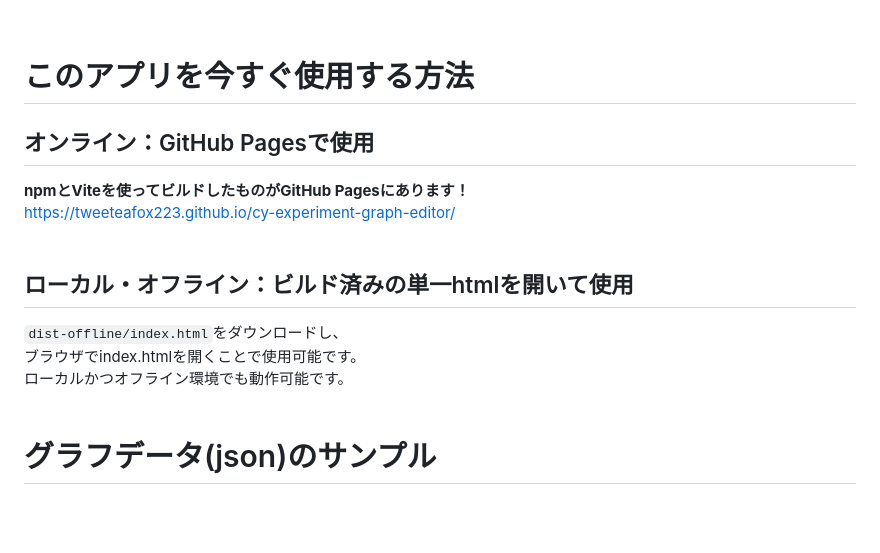
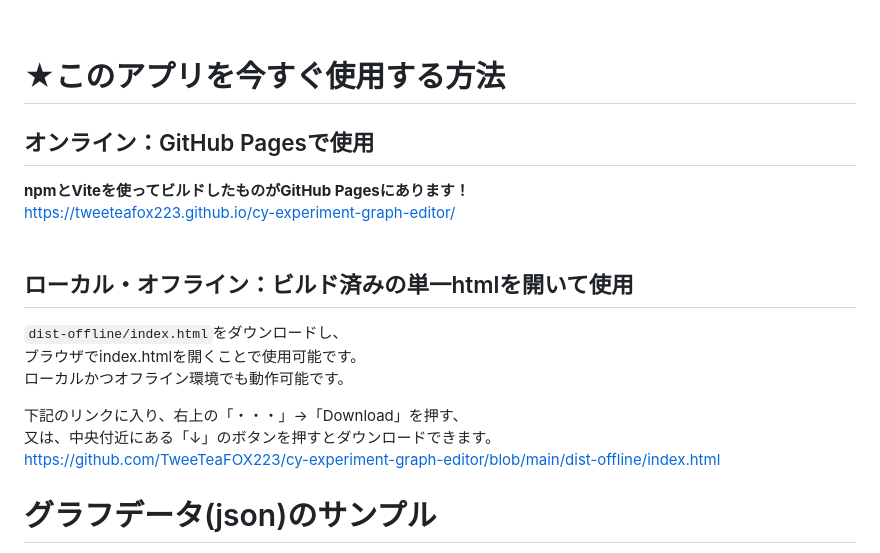
Before and after one commit to TweeTeaFOX223/cy-experiment-graph-editor, a Markdown page: README.md, the part around one of its changes. Rendered like a GitHub page; blank space fills up the shorter version.

Commit message:
ビルド済みhtmlファイルのDL方法の説明を追加

```diff
--- a/README.md
+++ b/README.md
@@ -49,7 +49,7 @@ Cytoscape.jsを利用したグラフ(ネットワーク図)の、試験的エデ
 
 <br>
 
-# このアプリを今すぐ使用する方法
+# ★このアプリを今すぐ使用する方法
 ## オンライン：GitHub Pagesで使用
 <b>npmとViteを使ってビルドしたものがGitHub Pagesにあります！</b>
 https://tweeteafox223.github.io/cy-experiment-graph-editor/
@@ -59,6 +59,10 @@ https://tweeteafox223.github.io/cy-experiment-graph-editor/
 `dist-offline/index.html`をダウンロードし、
 ブラウザでindex.htmlを開くことで使用可能です。
 ローカルかつオフライン環境でも動作可能です。
+
+下記のリンクに入り、右上の「・・・」→「Download」を押す、
+又は、中央付近にある「↓」のボタンを押すとダウンロードできます。
+https://github.com/TweeTeaFOX223/cy-experiment-graph-editor/blob/main/dist-offline/index.html
 <br>
 
 # グラフデータ(json)のサンプル
```
Also changed, not shown: other parts of README.md (+1 -1 lines).
